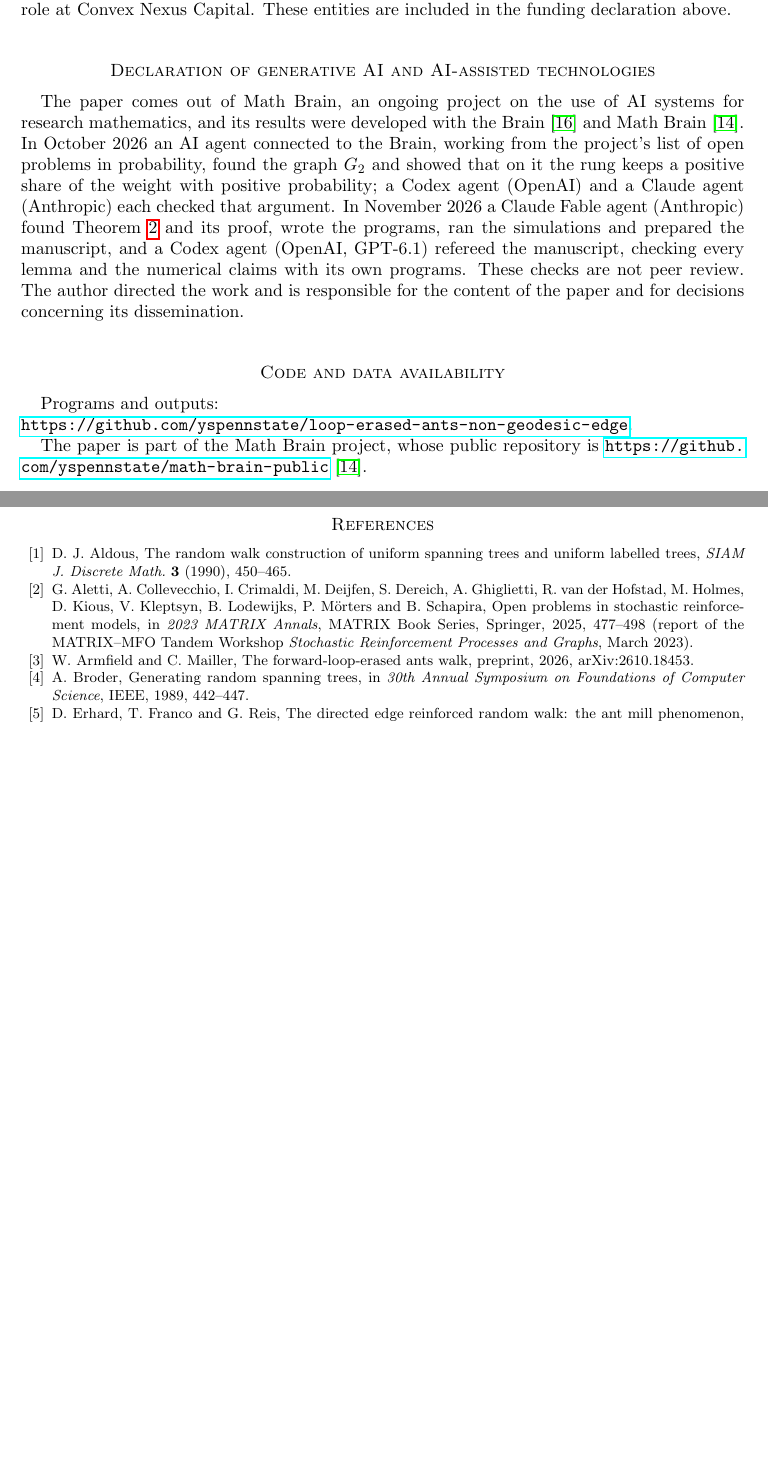
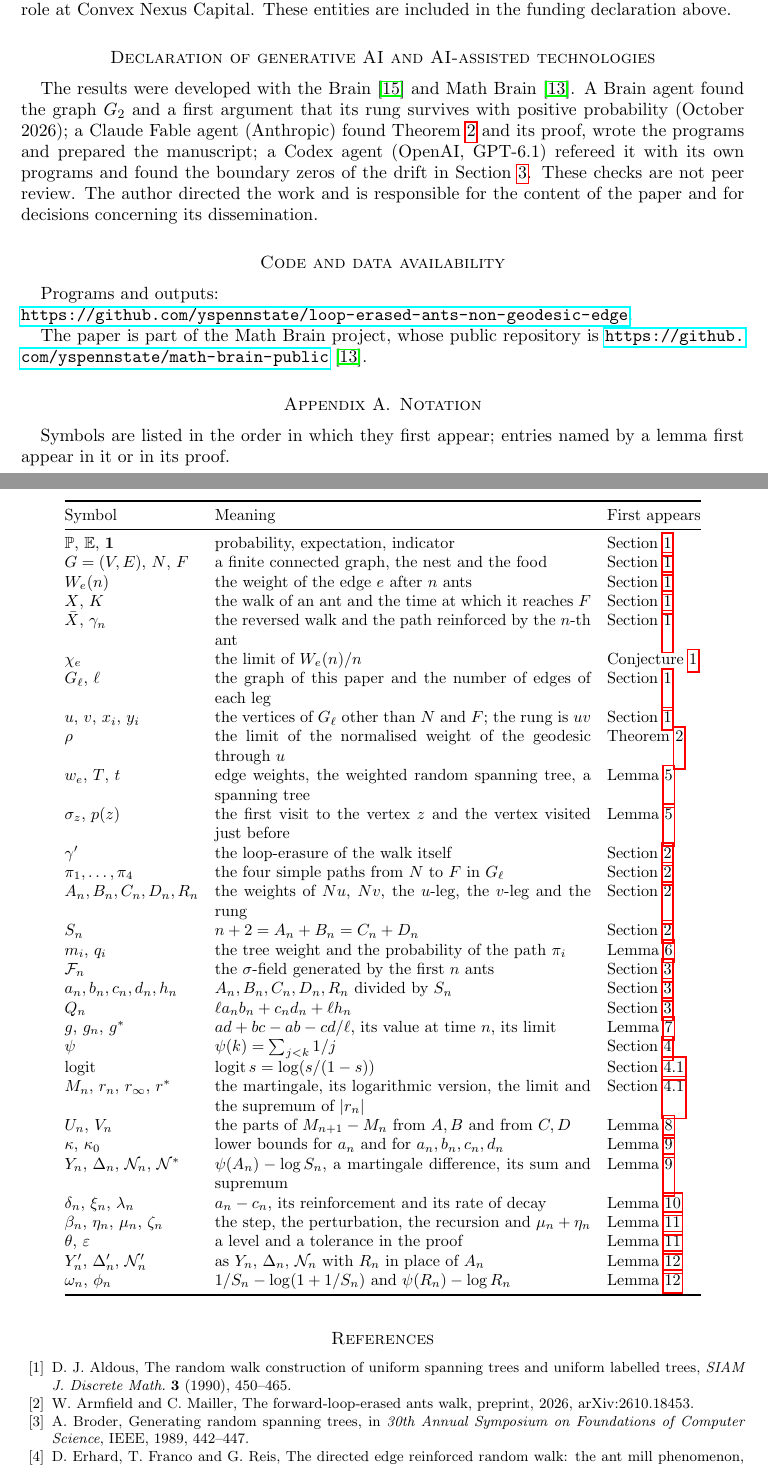
Before and after one commit to yspennstate/loop-erased-ants-non-geodesic-edge, a LaTeX paper (loop_erased_ants.tex, which reads notation.tex): two parts of pages 9 and 10 of 10 before the commit and two parts of pages 9 and 10 of 11 after it, joined at a grey line, cut so that both start at the same text, the shorter picture padded with empty space. Compiled offline with pdfLaTeX.

Commit message:
Referee corrections [skip ci]
Co-Authored-By: Claude Opus 5.5 <noreply@anthropic.com>

```diff
--- a/loop_erased_ants.tex
+++ b/loop_erased_ants.tex
@@ -514,14 +514,11 @@ The author holds equity in Heights Labs and in Convex Nexus Capital and has a ma
 These entities are included in the funding declaration above.
 
 \section*{Declaration of generative AI and AI-assisted technologies}
-The paper comes out of Math Brain, an ongoing project on the use of AI systems for research mathematics, and its
-results were developed with the Brain~\cite{BrainFramework} and Math Brain~\cite{MathBrainRepo}. In October 2026 an AI
-agent connected to the Brain, working from the project's list of open problems in probability, found the graph $G_2$
-and showed that on it the rung keeps a positive share of the weight with positive probability; a Codex agent (OpenAI)
-and a Claude agent (Anthropic) each checked that argument. In November 2026 a Claude Fable agent (Anthropic) found
-Theorem~\ref{thm:main} and its proof, wrote the programs, ran the simulations and prepared the manuscript, and a Codex
-agent (OpenAI, GPT-6.1) refereed the manuscript, checking every lemma and the numerical claims with its own programs.
-These checks are not peer review. The author directed the work and is responsible for the content of the paper and for
+The results were developed with the Brain~\cite{BrainFramework} and Math Brain~\cite{MathBrainRepo}. A Brain agent
+found the graph $G_2$ and a first argument that its rung survives with positive probability (October 2026); a Claude
+Fable agent (Anthropic) found Theorem~\ref{thm:main} and its proof, wrote the programs and prepared the manuscript; a
+Codex agent (OpenAI, GPT-6.1) refereed it with its own programs and found the boundary zeros of the drift in
+Section~\ref{sec:drift}. These checks are not peer review. The author directed the work and is responsible for the content of the paper and for
 decisions concerning its dissemination.
 
 \section*{Code and data availability}
@@ -531,13 +528,12 @@ Programs and outputs:\\
 The paper is part of the Math Brain project, whose public repository is
 \url{https://github.com/yspennstate/math-brain-public}~\cite{MathBrainRepo}.
 
+\appendix
+\input{notation}
+
 \begin{thebibliography}{99}
 \bibitem{Aldous} D.~J.~Aldous, The random walk construction of uniform spanning trees and uniform labelled trees,
 \emph{SIAM J. Discrete Math.} \textbf{3} (1990), 450--465.
-\bibitem{Aletti} G.~Aletti, A.~Collevecchio, I.~Crimaldi, M.~Deijfen, S.~Dereich, A.~Ghiglietti, R.~van der Hofstad,
-M.~Holmes, D.~Kious, V.~Kleptsyn, B.~Lodewijks, P.~M\"orters and B.~Schapira, Open problems in stochastic
-reinforcement models, in \emph{2023 MATRIX Annals}, MATRIX Book Series, Springer, 2025, 477--498 (report of the
-MATRIX--MFO Tandem Workshop \emph{Stochastic Reinforcement Processes and Graphs}, March 2023).
 \bibitem{AM} W.~Armfield and C.~Mailler, The forward-loop-erased ants walk, preprint, 2026, arXiv:2610.18453.
 \bibitem{Broder} A.~Broder, Generating random spanning trees, in \emph{30th Annual Symposium on Foundations of Computer
 Science}, IEEE, 1989, 442--447.
--- /dev/null
+++ b/notation.tex
@@ -0,0 +1,45 @@
+\section{Notation}\label{app:notation}
+Symbols are listed in the order in which they first appear; entries named by a lemma first appear in it or in its
+proof.
+
+\medskip
+\begin{center}
+\small
+\begin{tabular}{@{}lp{0.52\textwidth}l@{}}
+\toprule
+Symbol & Meaning & First appears\\
+\midrule
+$\PP$, $\EE$, $\one$ & probability, expectation, indicator & Section~\ref{sec:intro}\\
+$G=(V,E)$, $N$, $F$ & a finite connected graph, the nest and the food & Section~\ref{sec:intro}\\
+$W_e(n)$ & the weight of the edge $e$ after $n$ ants & Section~\ref{sec:intro}\\
+$X$, $K$ & the walk of an ant and the time at which it reaches $F$ & Section~\ref{sec:intro}\\
+$\bar X$, $\gamma_n$ & the reversed walk and the path reinforced by the $n$-th ant & Section~\ref{sec:intro}\\
+$\chi_e$ & the limit of $W_e(n)/n$ & Conjecture~\ref{conj}\\
+$G_\ell$, $\ell$ & the graph of this paper and the number of edges of each leg & Section~\ref{sec:intro}\\
+$u$, $v$, $x_i$, $y_i$ & the vertices of $G_\ell$ other than $N$ and $F$; the rung is $uv$ & Section~\ref{sec:intro}\\
+$\rho$ & the limit of the normalised weight of the geodesic through $u$ & Theorem~\ref{thm:main}\\
+$w_e$, $T$, $t$ & edge weights, the weighted random spanning tree, a spanning tree & Lemma~\ref{lem:ust}\\
+$\sigma_z$, $p(z)$ & the first visit to the vertex $z$ and the vertex visited just before & Lemma~\ref{lem:ust}\\
+$\gamma'$ & the loop-erasure of the walk itself & Section~\ref{sec:law}\\
+$\pi_1,\dots,\pi_4$ & the four simple paths from $N$ to $F$ in $G_\ell$ & Section~\ref{sec:law}\\
+$A_n,B_n,C_n,D_n,R_n$ & the weights of $Nu$, $Nv$, the $u$-leg, the $v$-leg and the rung & Section~\ref{sec:law}\\
+$S_n$ & $n+2=A_n+B_n=C_n+D_n$ & Section~\ref{sec:law}\\
+$m_i$, $q_i$ & the tree weight and the probability of the path $\pi_i$ & Lemma~\ref{lem:law}\\
+$\cF_n$ & the $\sigma$-field generated by the first $n$ ants & Section~\ref{sec:drift}\\
+$a_n,b_n,c_n,d_n,h_n$ & $A_n,B_n,C_n,D_n,R_n$ divided by $S_n$ & Section~\ref{sec:drift}\\
+$Q_n$ & $\ell a_nb_n+c_nd_n+\ell h_n$ & Section~\ref{sec:drift}\\
+$g$, $g_n$, $g^*$ & $ad+bc-ab-cd/\ell$, its value at time $n$, its limit & Lemma~\ref{lem:drift}\\
+$\psi$ & $\psi(k)=\sum_{j<k}1/j$ & Section~\ref{sec:proof}\\
+$\logit$ & $\logit s=\log(s/(1-s))$ & Section~\ref{sec:mart}\\
+$M_n$, $r_n$, $r_\infty$, $r^*$ & the martingale, its logarithmic version, the limit and the supremum of $|r_n|$ & Section~\ref{sec:mart}\\
+$U_n$, $V_n$ & the parts of $M_{n+1}-M_n$ from $A,B$ and from $C,D$ & Lemma~\ref{lem:mart}\\
+$\kappa$, $\kappa_0$ & lower bounds for $a_n$ and for $a_n,b_n,c_n,d_n$ & Lemma~\ref{lem:away}\\
+$Y_n$, $\Delta_n$, $\mathcal N_n$, $\mathcal N^*$ & $\psi(A_n)-\log S_n$, a martingale difference, its sum and supremum & Lemma~\ref{lem:away}\\
+$\delta_n$, $\xi_n$, $\lambda_n$ & $a_n-c_n$, its reinforcement and its rate of decay & Lemma~\ref{lem:delta}\\
+$\beta_n$, $\eta_n$, $\mu_n$, $\zeta_n$ & the step, the perturbation, the recursion and $\mu_n+\eta_n$ & Lemma~\ref{lem:det}\\
+$\theta$, $\varepsilon$ & a level and a tolerance in the proof & Lemma~\ref{lem:det}\\
+$Y'_n$, $\Delta'_n$, $\mathcal N'_n$ & as $Y_n$, $\Delta_n$, $\mathcal N_n$ with $R_n$ in place of $A_n$ & Lemma~\ref{lem:rung}\\
+$\omega_n$, $\phi_n$ & $1/S_n-\log(1+1/S_n)$ and $\psi(R_n)-\log R_n$ & Lemma~\ref{lem:rung}\\
+\bottomrule
+\end{tabular}
+\end{center}
```
Also changed, not shown: README.md, loop_erased_ants.pdf, loop_erased_ants.tex (105 more changed lines).
